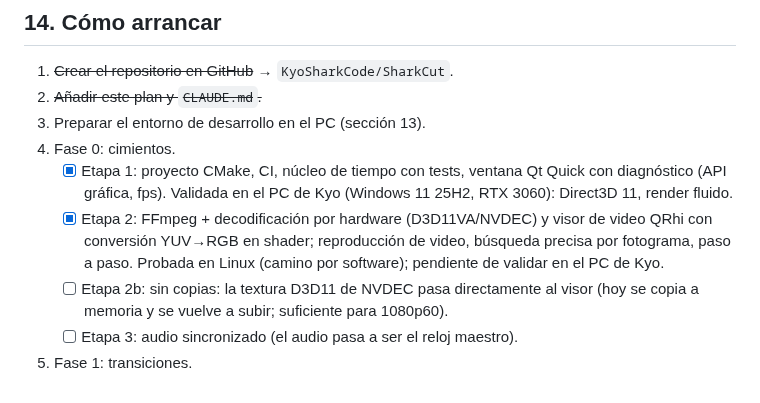
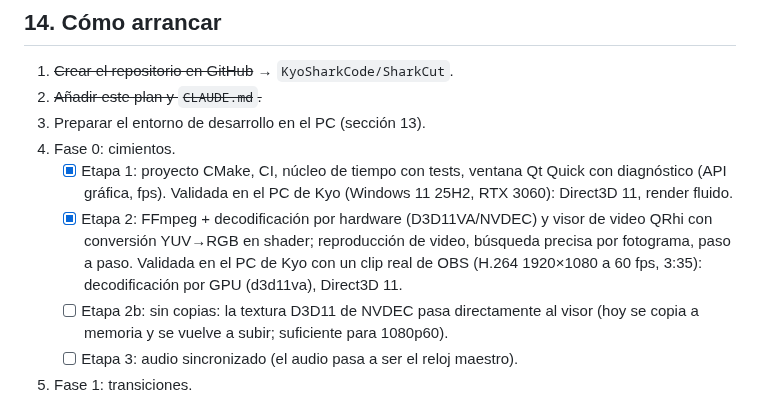
Before and after one commit to KyoSharkCode/SharkCut, a Markdown page: docs/PLAN.md, the part around the change. GitHub-like rendering.

Commit message:
Plan: etapa 2 de la fase 0 validada en el PC de Kyo
Co-Authored-By: Claude Opus 5.5 <noreply@anthropic.com>
Claude-Session: https://claude.ai/code/session_01D3oJEiVeGgCQdQUabu5jzD

```diff
--- a/docs/PLAN.md
+++ b/docs/PLAN.md
@@ -444,8 +444,8 @@ ctest --preset windows-debug
      Validada en el PC de Kyo (Windows 11 25H2, RTX 3060): Direct3D 11, render fluido.
    - [x] Etapa 2: FFmpeg + decodificación por hardware (D3D11VA/NVDEC) y visor de video
      QRhi con conversión YUV→RGB en shader; reproducción de video, búsqueda precisa
-     por fotograma, paso a paso. Probada en Linux (camino por software); pendiente de
-     validar en el PC de Kyo.
+     por fotograma, paso a paso. Validada en el PC de Kyo con un clip real de OBS
+     (H.264 1920×1080 a 60 fps, 3:35): decodificación por GPU (d3d11va), Direct3D 11.
    - [ ] Etapa 2b: sin copias: la textura D3D11 de NVDEC pasa directamente al visor
      (hoy se copia a memoria y se vuelve a subir; suficiente para 1080p60).
    - [ ] Etapa 3: audio sincronizado (el audio pasa a ser el reloj maestro).
```
